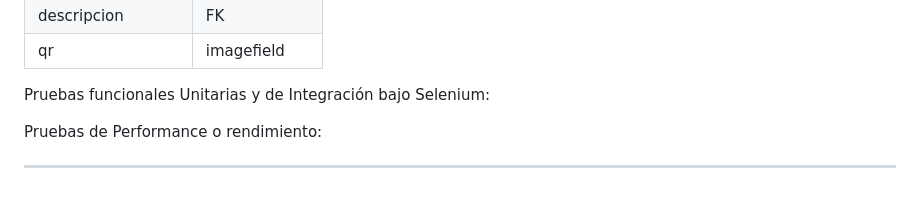
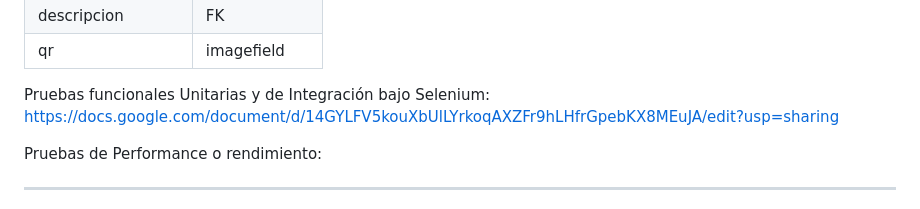
Before and after one commit to GabrielaAlejandraGallardo/proyecto6to2025, a Markdown page: README.md, the part around the change. GitHub-like rendering.

```diff
--- a/README.md
+++ b/README.md
@@ -158,6 +158,7 @@ Clase Nombre: Jugadores
 |qr                     | imagefield        |
 
 Pruebas funcionales Unitarias y de Integración bajo Selenium:
+https://docs.google.com/document/d/14GYLFV5kouXbUlLYrkoqAXZFr9hLHfrGpebKX8MEuJA/edit?usp=sharing
 
 Pruebas de Performance o rendimiento:
 _______________________________________________________________________
```
